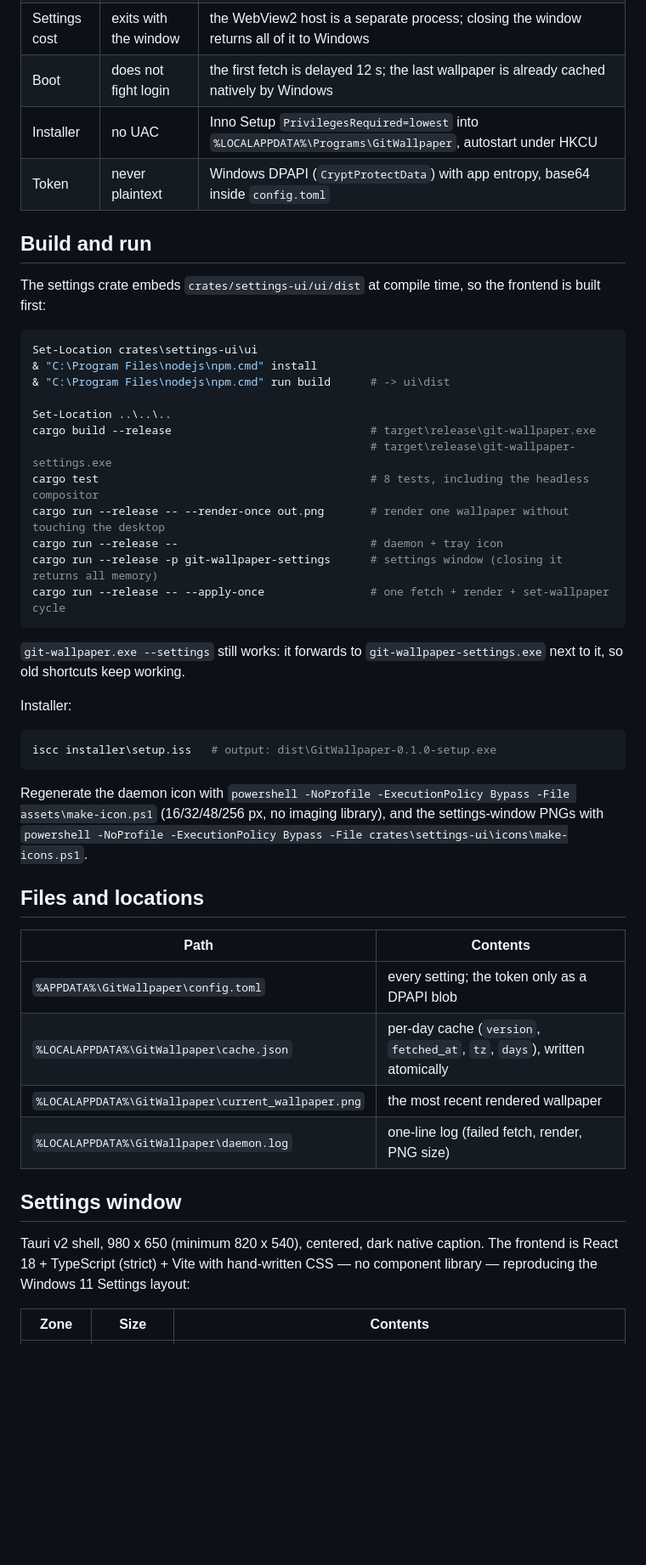
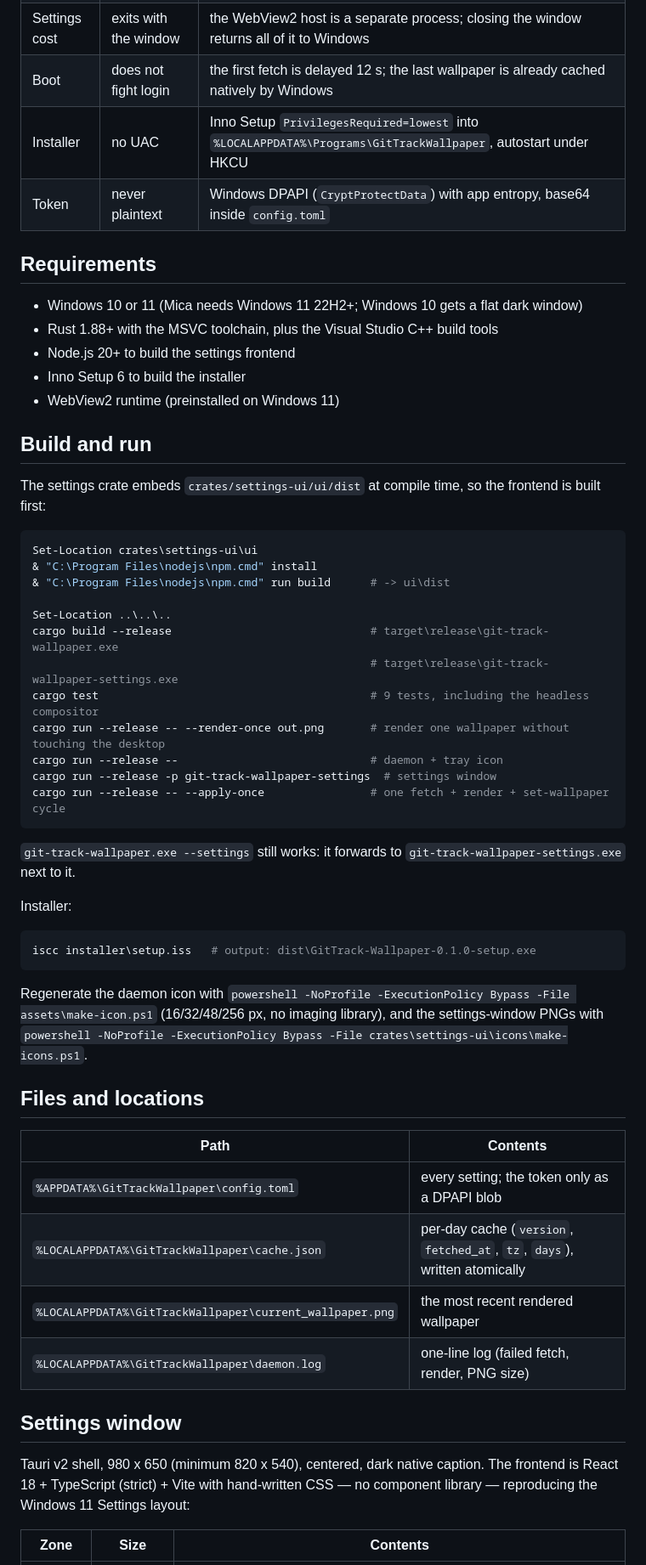
Before and after one commit to ZeleMarsh7mary/gitTrack-Wallpaper, a Markdown page: README.md, the part around one of its changes. Shown at 85% size. Drawn GitHub-style; blank space fills up the shorter version.

````diff
--- a/README.md
+++ b/README.md
@@ -20,8 +23,16 @@ apart.
 | Idle GPU | 0% | the wallpaper is written to a PNG and applied with `SystemParametersInfoW(SPI_SETDESKWALLPAPER)`; no window or overlay |
 | Settings cost | exits with the window | the WebView2 host is a separate process; closing the window returns all of it to Windows |
 | Boot | does not fight login | the first fetch is delayed 12 s; the last wallpaper is already cached natively by Windows |
-| Installer | no UAC | Inno Setup `PrivilegesRequired=lowest` into `%LOCALAPPDATA%\Programs\GitWallpaper`, autostart under HKCU |
+| Installer | no UAC | Inno Setup `PrivilegesRequired=lowest` into `%LOCALAPPDATA%\Programs\GitTrackWallpaper`, autostart under HKCU |
 | Token | never plaintext | Windows DPAPI (`CryptProtectData`) with app entropy, base64 inside `config.toml` |
+
+## Requirements
+
+- Windows 10 or 11 (Mica needs Windows 11 22H2+; Windows 10 gets a flat dark window)
+- Rust 1.88+ with the MSVC toolchain, plus the Visual Studio C++ build tools
+- Node.js 20+ to build the settings frontend
+- Inno Setup 6 to build the installer
+- WebView2 runtime (preinstalled on Windows 11)
 
 ## Build and run
 
@@ -34,22 +45,22 @@ Set-Location crates\settings-ui\ui
 & "C:\Program Files\nodejs\npm.cmd" run build      # -> ui\dist
 
 Set-Location ..\..\..
-cargo build --release                              # target\release\git-wallpaper.exe
-                                                   # target\release\git-wallpaper-settings.exe
-cargo test                                         # 8 tests, including the headless compositor
+cargo build --release                              # target\release\git-track-wallpaper.exe
+                                                   # target\release\git-track-wallpaper-settings.exe
+cargo test                                         # 9 tests, including the headless compositor
 cargo run --release -- --render-once out.png       # render one wallpaper without touching the desktop
 cargo run --release --                             # daemon + tray icon
-cargo run --release -p git-wallpaper-settings      # settings window (closing it returns all memory)
+cargo run --release -p git-track-wallpaper-settings  # settings window
 cargo run --release -- --apply-once                # one fetch + render + set-wallpaper cycle
 ```
 
-`git-wallpaper.exe --settings` still works: it forwards to
-`git-wallpaper-settings.exe` next to it, so old shortcuts keep working.
+`git-track-wallpaper.exe --settings` still works: it forwards to
+`git-track-wallpaper-settings.exe` next to it.
 
 Installer:
 
 ```powershell
-iscc installer\setup.iss   # output: dist\GitWallpaper-0.1.0-setup.exe
+iscc installer\setup.iss   # output: dist\GitTrack-Wallpaper-0.1.0-setup.exe
 ```
 
 Regenerate the daemon icon with
@@ -61,16 +72,16 @@ Regenerate the daemon icon with
 
 | Path | Contents |
 |---|---|
-| `%APPDATA%\GitWallpaper\config.toml` | every setting; the token only as a DPAPI blob |
-| `%LOCALAPPDATA%\GitWallpaper\cache.json` | per-day cache (`version`, `fetched_at`, `tz`, `days`), written atomically |
-| `%LOCALAPPDATA%\GitWallpaper\current_wallpaper.png` | the most recent rendered wallpaper |
-| `%LOCALAPPDATA%\GitWallpaper\daemon.log` | one-line log (failed fetch, render, PNG size) |
+| `%APPDATA%\GitTrackWallpaper\config.toml` | every setting; the token only as a DPAPI blob |
+| `%LOCALAPPDATA%\GitTrackWallpaper\cache.json` | per-day cache (`version`, `fetched_at`, `tz`, `days`), written atomically |
+| `%LOCALAPPDATA%\GitTrackWallpaper\current_wallpaper.png` | the most recent rendered wallpaper |
+| `%LOCALAPPDATA%\GitTrackWallpaper\daemon.log` | one-line log (failed fetch, render, PNG size) |
 
 ## Settings window
 
 Tauri v2 shell, 980 x 650 (minimum 820 x 540), centered, dark native caption.
-The frontend is React 18 + TypeScript (strict) + Vite with hand-written CSS —
-no component library — reproducing the Windows 11 Settings layout:
+The frontend is React 18 + TypeScript (strict) + Vite with hand-written CSS — no
+component library — reproducing the Windows 11 Settings layout:
 
 | Zone | Size | Contents |
 |---|---|---|
````
Also changed, not shown: other parts of README.md (+48 -47 lines), CHANGELOG.md (added, +44 -0 lines), CONTRIBUTING.md (added, +92 -0 lines), docs/preview.png (added), 4 other files.
